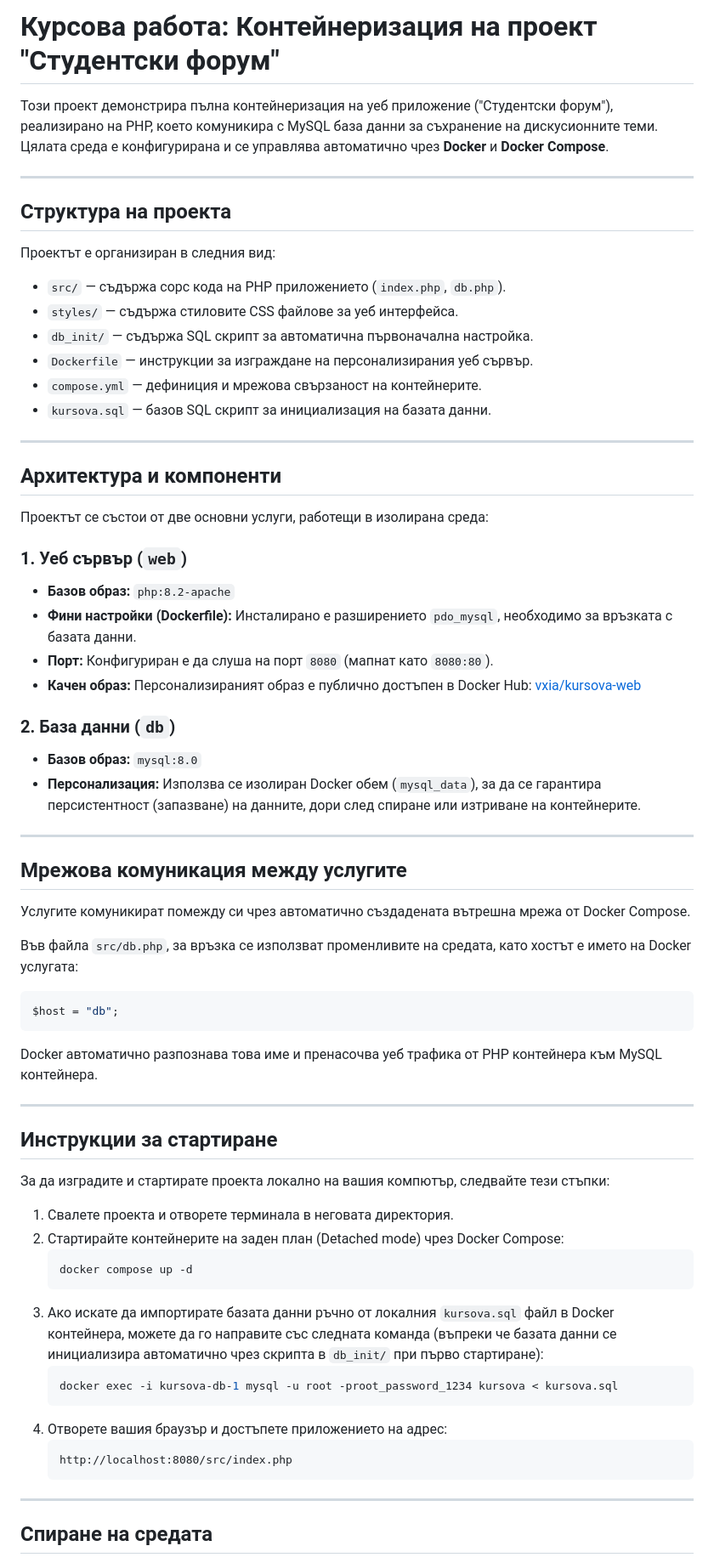
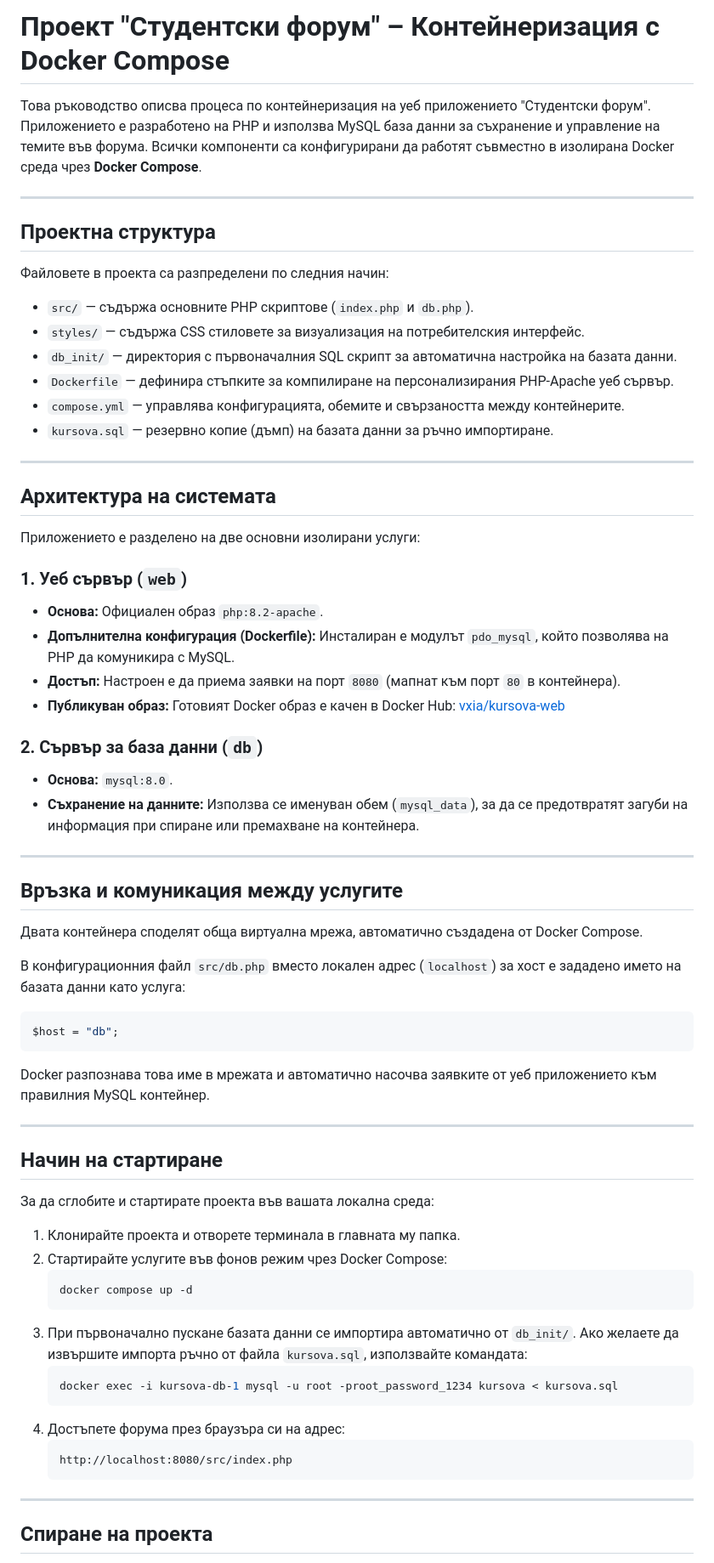
Before and after one commit to Vxia45/kursova, a Markdown page: README.md, the part around one of its changes. Shown at 85% size. Rendered like a GitHub page.

Commit message:
Revise README for project clarity and details
Updated project description and structure details in README.md. Improved clarity on project setup and instructions.

````diff
--- a/README.md
+++ b/README.md
@@ -1,68 +1,68 @@
-# Курсова работа: Контейнеризация на проект "Студентски форум"
+# Проект "Студентски форум" – Контейнеризация с Docker Compose
 
-Този проект демонстрира пълна контейнеризация на уеб приложение ("Студентски форум"), реализирано на PHP, което комуникира с MySQL база данни за съхранение на дискусионните теми. Цялата среда е конфигурирана и се управлява автоматично чрез **Docker** и **Docker Compose**.
+Това ръководство описва процеса по контейнеризация на уеб приложението "Студентски форум". Приложението е разработено на PHP и използва MySQL база данни за съхранение и управление на темите във форума. Всички компоненти са конфигурирани да работят съвместно в изолирана Docker среда чрез **Docker Compose**.
 
 ---
 
-## Структура на проекта
+## Проектна структура
 
-Проектът е организиран в следния вид:
-* `src/` — съдържа сорс кода на PHP приложението (`index.php`, `db.php`).
-* `styles/` — съдържа стиловите CSS файлове за уеб интерфейса.
-* `db_init/` — съдържа SQL скрипт за автоматична първоначална настройка.
-* `Dockerfile` — инструкции за изграждане на персонализирания уеб сървър.
-* `compose.yml` — дефиниция и мрежова свързаност на контейнерите.
-* `kursova.sql` — базов SQL скрипт за инициализация на базата данни.
+Файловете в проекта са разпределени по следния начин:
+* `src/` — съдържа основните PHP скриптове (`index.php` и `db.php`).
+* `styles/` — съдържа CSS стиловете за визуализация на потребителския интерфейс.
+* `db_init/` — директория с първоначалния SQL скрипт за автоматична настройка на базата данни.
+* `Dockerfile` — дефинира стъпките за компилиране на персонализирания PHP-Apache уеб сървър.
+* `compose.yml` — управлява конфигурацията, обемите и свързаността между контейнерите.
+* `kursova.sql` — резервно копие (дъмп) на базата данни за ръчно импортиране.
 
 ---
 
-## Архитектура и компоненти
+## Архитектура на системата
 
-Проектът се състои от две основни услуги, работещи в изолирана среда:
+Приложението е разделено на две основни изолирани услуги:
 
 ### 1. Уеб сървър (`web`)
-* **Базов образ:** `php:8.2-apache`
-* **Фини настройки (Dockerfile):** Инсталирано е разширението `pdo_mysql`, необходимо за връзката с базата данни.
-* **Порт:** Конфигуриран е да слуша на порт `8080` (мапнат като `8080:80`).
-* **Качен образ:** Персонализираният образ е публично достъпен в Docker Hub: [vxia/kursova-web](https://hub.docker.com/r/vxia/kursova-web)
+* **Основа:** Официален образ `php:8.2-apache`.
+* **Допълнителна конфигурация (Dockerfile):** Инсталиран е модулът `pdo_mysql`, който позволява на PHP да комуникира с MySQL.
+* **Достъп:** Настроен е да приема заявки на порт `8080` (мапнат към порт `80` в контейнера).
+* **Публикуван образ:** Готовият Docker образ е качен в Docker Hub: [vxia/kursova-web](https://hub.docker.com/r/vxia/kursova-web)
 
-### 2. База данни (`db`)
-* **Базов образ:** `mysql:8.0`
-* **Персонализация:** Използва се изолиран Docker обем (`mysql_data`), за да се гарантира персистентност (запазване) на данните, дори след спиране или изтриване на контейнерите.
+### 2. Сървър за база данни (`db`)
+* **Основа:** `mysql:8.0`.
+* **Съхранение на данните:** Използва се именуван обем (`mysql_data`), за да се предотвратят загуби на информация при спиране или премахване на контейнера.
 
 ---
 
-## Мрежова комуникация между услугите
+## Връзка и комуникация между услугите
 
-Услугите комуникират помежду си чрез автоматично създадената вътрешна мрежа от Docker Compose.
+Двата контейнера споделят обща виртуална мрежа, автоматично създадена от Docker Compose.
 
-Във файла `src/db.php`, за връзка се използват променливите на средата, като хостът е името на Docker услугата:
+В конфигурационния файл `src/db.php` вместо локален адрес (`localhost`) за хост е зададено името на базата данни като услуга:
 ```php
 $host = "db";
 ```
-Docker автоматично разпознава това име и пренасочва уеб трафика от PHP контейнера към MySQL контейнера.
+Docker разпознава това име в мрежата и автоматично насочва заявките от уеб приложението към правилния MySQL контейнер.
 
 ---
 
-## Инструкции за стартиране
+## Начин на стартиране
 
-За да изградите и стартирате проекта локално на вашия компютър, следвайте тези стъпки:
+За да сглобите и стартирате проекта във вашата локална среда:
 
-1. Свалете проекта и отворете терминала в неговата директория.
-2. Стартирайте контейнерите на заден план (Detached mode) чрез Docker Compose:
+1. Клонирайте проекта и отворете терминала в главната му папка.
+2. Стартирайте услугите във фонов режим чрез Docker Compose:
    ```bash
    docker compose up -d
    ```
-3. Ако искате да импортирате базата данни ръчно от локалния `kursova.sql` файл в Docker контейнера, можете да го направите със следната команда (въпреки че базата данни се инициализира автоматично чрез скрипта в `db_init/` при първо стартиране):
+3. При първоначално пускане базата данни се импортира автоматично от `db_init/`. Ако желаете да извършите импорта ръчно от файла `kursova.sql`, използвайте командата:
    ```bash
    docker exec -i kursova-db-1 mysql -u root -proot_password_1234 kursova < kursova.sql
    ```
-4. Отворете вашия браузър и достъпете приложението на адрес:
+4. Достъпете форума през браузъра си на адрес:
    ```text
    http://localhost:8080/src/index.php
    ```
 
 ---
 
-## Спиране на средата
+## Спиране на проекта
 
````
Also changed, not shown: other parts of README.md (+1 -1 lines).
